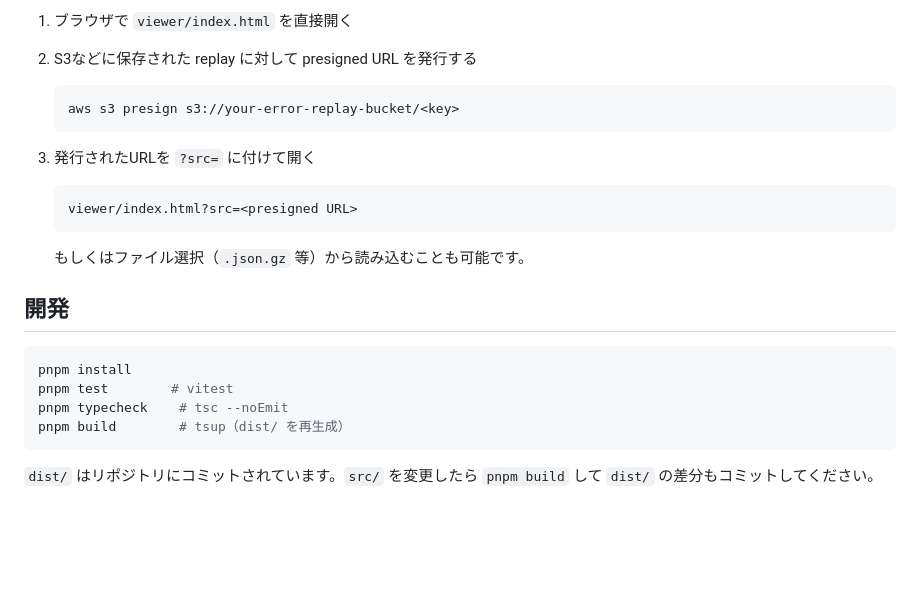
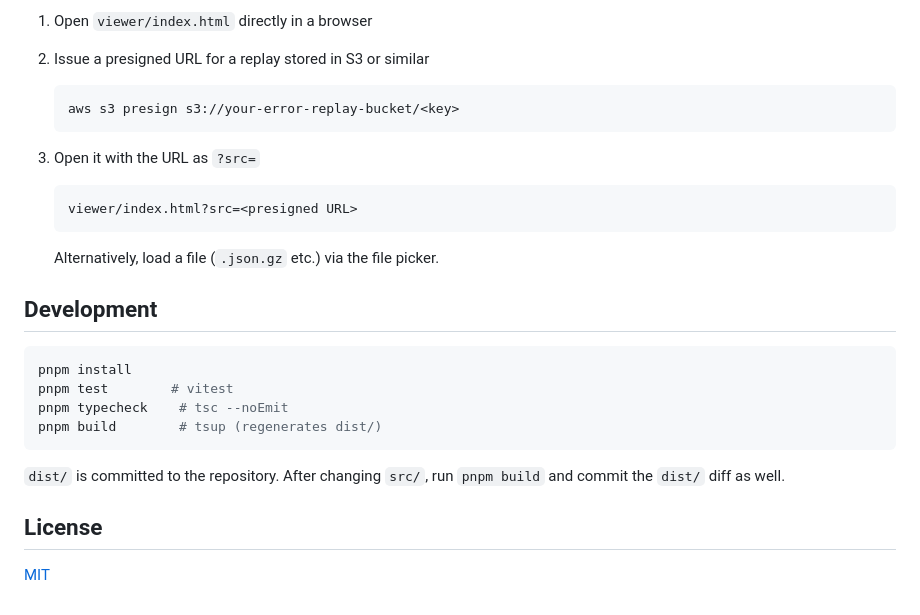
Before and after one commit to sgash708/errmagic, a Markdown page: README.md, the part around one of its changes. Rendered like a GitHub page; blank space fills up the shorter version.

````diff
--- a/README.md
+++ b/README.md
@@ -144,26 +146,30 @@ app.post("/errors", async (c) => {
 
-1. ブラウザで `viewer/index.html` を直接開く
-2. S3などに保存された replay に対して presigned URL を発行する
+1. Open `viewer/index.html` directly in a browser
+2. Issue a presigned URL for a replay stored in S3 or similar
 
    ```bash
    aws s3 presign s3://your-error-replay-bucket/<key>
    ```
 
-3. 発行されたURLを `?src=` に付けて開く
+3. Open it with the URL as `?src=`
 
    ```
    viewer/index.html?src=<presigned URL>
    ```
 
-   もしくはファイル選択（`.json.gz` 等）から読み込むことも可能です。
+   Alternatively, load a file (`.json.gz` etc.) via the file picker.
 
-## 開発
+## Development
 
 ```bash
 pnpm install
 pnpm test        # vitest
 pnpm typecheck    # tsc --noEmit
-pnpm build        # tsup（dist/ を再生成）
+pnpm build        # tsup (regenerates dist/)
 ```
 
-`dist/` はリポジトリにコミットされています。`src/` を変更したら `pnpm build` して `dist/` の差分もコミットしてください。
+`dist/` is committed to the repository. After changing `src/`, run `pnpm build` and commit the `dist/` diff as well.
+
+## License
+
+[MIT](LICENSE)
````
Also changed, not shown: other parts of README.md (+52 -50 lines), README.ja.md (added, +175 -0 lines), docs/architecture-diagram.en.png (added), docs/architecture-diagram.ja.png (renamed from docs/architecture-diagram.png), 4 other files.
